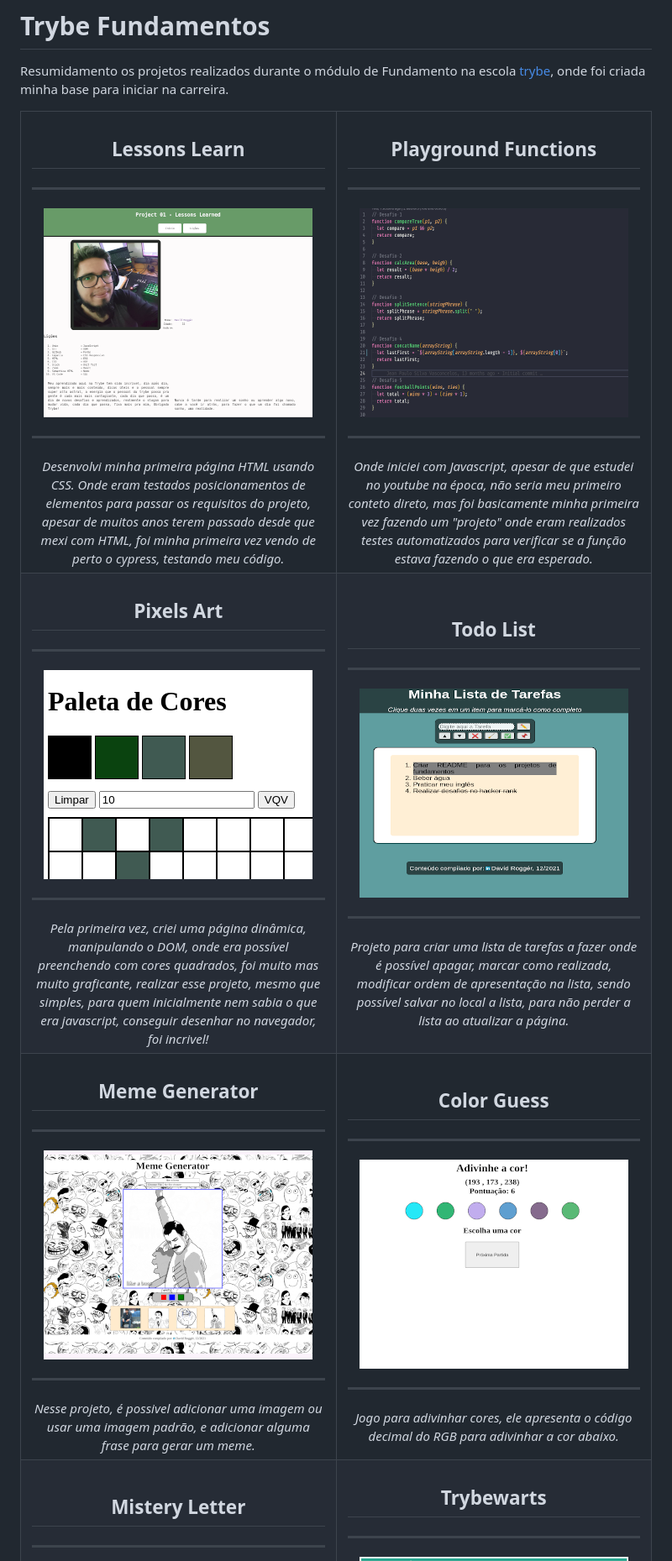
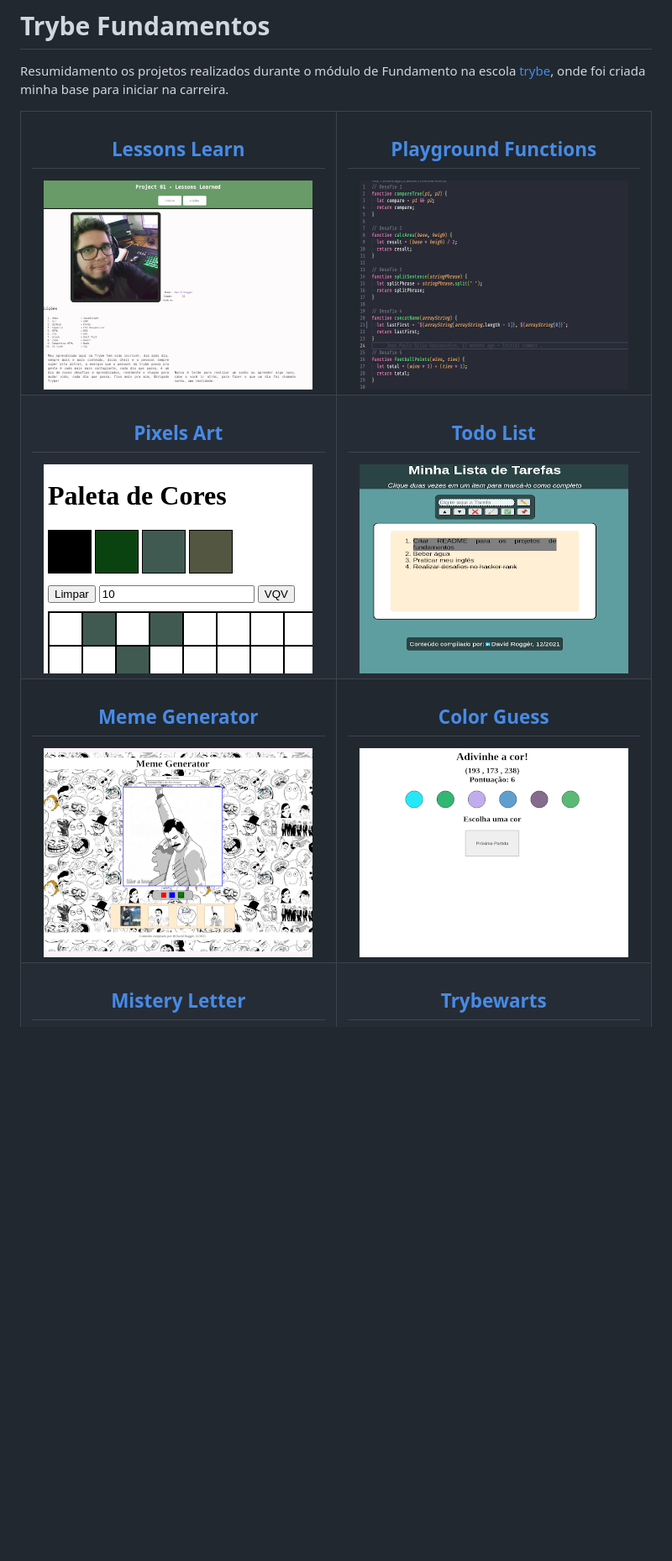
Before and after one commit to davidrogger/trybe-fundamentos, a Markdown page: README.md, the part around one of its changes. Shown at 84% size. Rendered like a GitHub page; blank space fills up the shorter version.

```diff
--- a/README.md
+++ b/README.md
@@ -5,97 +5,66 @@ Resumidamento os projetos realizados durante o módulo de Fundamento na escola [
 <table>
   <tr valign="top">
     <td width="45%" align="center">
-      <h2>
-        Lessons Learn
-      </h2>
-      <hr>
       <a href="https://github.com/davidrogger/trybe-fundamentos/tree/initial-readme-update/projects_code/01_lessons_learn">
+        <h2>
+          Lessons Learn
+        </h2>
         <img src="./img/lessons_learned_320x249.png">
       </a>
-      <hr>
-      <i>
-        Desenvolvi minha primeira página HTML usando CSS. Onde eram testados posicionamentos de elementos para passar os requisitos do projeto, apesar de muitos anos terem passado desde que mexi com HTML, foi minha primeira vez vendo de perto o cypress, testando meu código.
-      </i>
     </td>
     <td width="45%" align="center">
-      <h2>
-        Playground Functions
-      </h2>
-      <hr>
       <a href="https://github.com/davidrogger/trybe-fundamentos/tree/initial-readme-update/projects_code/02_playground_functions">
+        <h2>
+          Playground Functions
+        </h2>
         <img src="./img/playground_functions_320x249.png">
       </a>
-      <hr>
-      <i>
-        Onde iniciei com Javascript, apesar de que estudei no youtube na época, não seria meu primeiro conteto direto, mas foi basicamente minha primeira vez fazendo um "projeto" onde eram realizados testes automatizados para verificar se a função estava fazendo o que era esperado.
-      </i>
     </td>
   </tr>
 
   <tr valign="top">
     <td width="45%" align="center">
-      <h2>
-        Pixels Art
-      </h2>
-      <hr>
       <a href="https://github.com/davidrogger/trybe-fundamentos/tree/initial-readme-update/projects_code/03.1_pixels_art">
+        <h2>
+          Pixels Art
+        </h2>
         <img src="./img/pixel_art_320x249.png">
       </a>
-      <hr>
-      <i>
-        Pela primeira vez, criei uma página dinâmica, manipulando o DOM, onde era possível preenchendo com cores quadrados, foi muito mas muito graficante, realizar esse projeto, mesmo que simples, para quem inicialmente nem sabia o que era javascript, conseguir desenhar no navegador, foi incrivel!
-      </i>
     </td>
     <td width="45%" align="center">
-      <h2>
-        Todo List
-      </h2>
-      <hr>
       <a href="https://github.com/davidrogger/trybe-fundamentos/tree/initial-readme-update/projects_code/03.2_todo_list">
+        <h2>
+          Todo List
+        </h2>
         <img src="./img/todo_list_320x249.png">
       </a>
-      <hr>
-      <i>
-        Projeto para criar uma lista de tarefas a fazer onde é possível apagar, marcar como realizada, modificar ordem de apresentação na lista, sendo possível salvar no local a lista, para não perder a lista ao atualizar a página.
-      </i>
     </td>
   </tr>
 
   <tr valign="top">
     <td width="45%" align="center">
-      <h2>
-        Meme Generator
-      </h2>
-      <hr>
       <a href="https://github.com/davidrogger/trybe-fundamentos/tree/initial-readme-update/projects_code/03.3_meme_generetor">
+        <h2>
+          Meme Generator
+        </h2>
         <img src="./img/meme_generetor_320x249.png">
       </a>
-      <hr>
-      <i>
-        Nesse projeto, é possivel adicionar uma imagem ou usar uma imagem padrão, e adicionar alguma frase para gerar um meme.
-      </i>
     </td>
     <td width="45%" align="center">
-      <h2>
-        Color Guess
-      </h2>
-      <hr>
       <a href="https://github.com/davidrogger/trybe-fundamentos/tree/initial-readme-update/projects_code/03.4_color_guess">
+        <h2>
+          Color Guess
+        </h2>
         <img src="./img/color_guess_320x249.png">
       </a>
-      <hr>
-      <i>
-        Jogo para adivinhar cores, ele apresenta o código decimal do RGB para adivinhar a cor abaixo.
-      </i>
     </td>
   </tr>
 
   <tr valign="top">
     <td width="45%" align="center">
-      <h2>
-        Mistery Letter
-      </h2>
-      <hr>
       <a href="https://github.com/davidrogger/trybe-fundamentos/tree/initial-readme-update/projects_code/03.5_mistery_letter">
+        <h2>
+          Mistery Letter
+        </h2>
         <img src="./img/mistery_letter_320x249.png">
       </a>
```
Also changed, not shown: other parts of README.md (+18 -40 lines).
